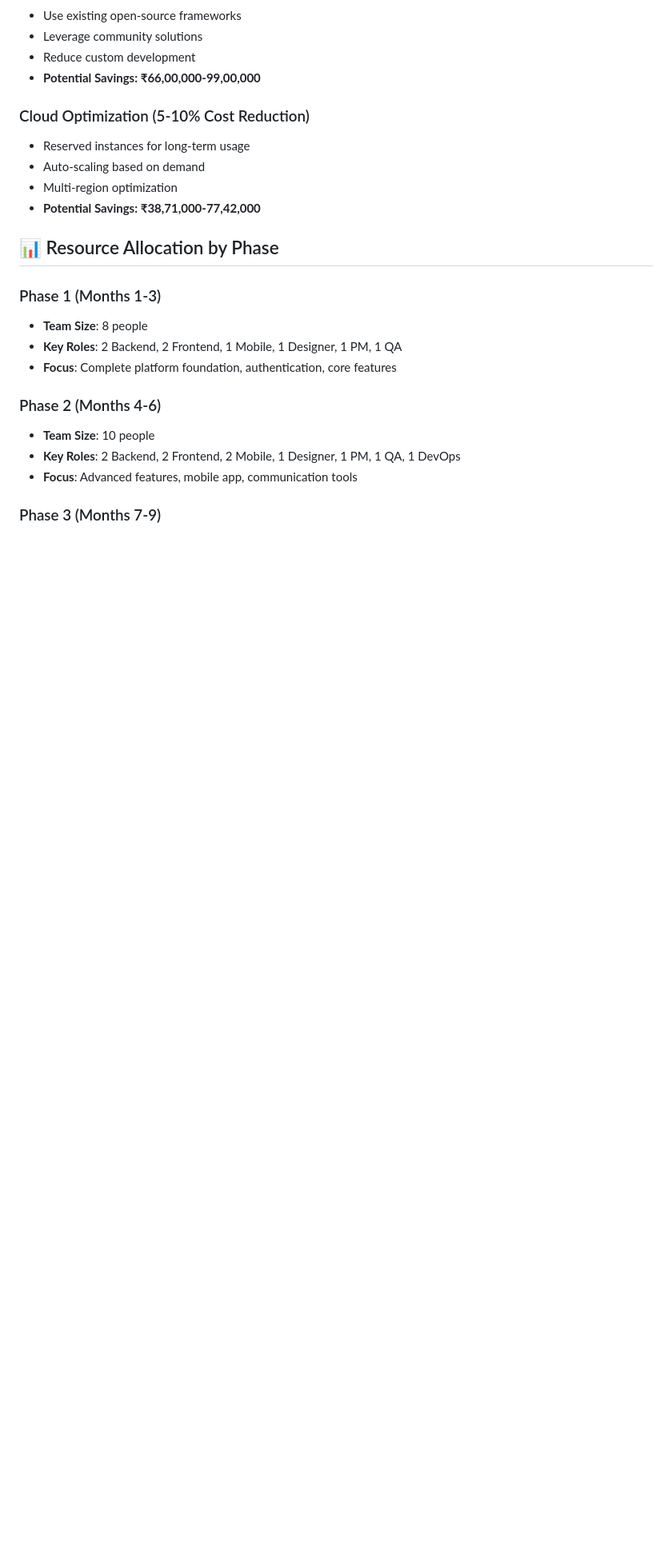
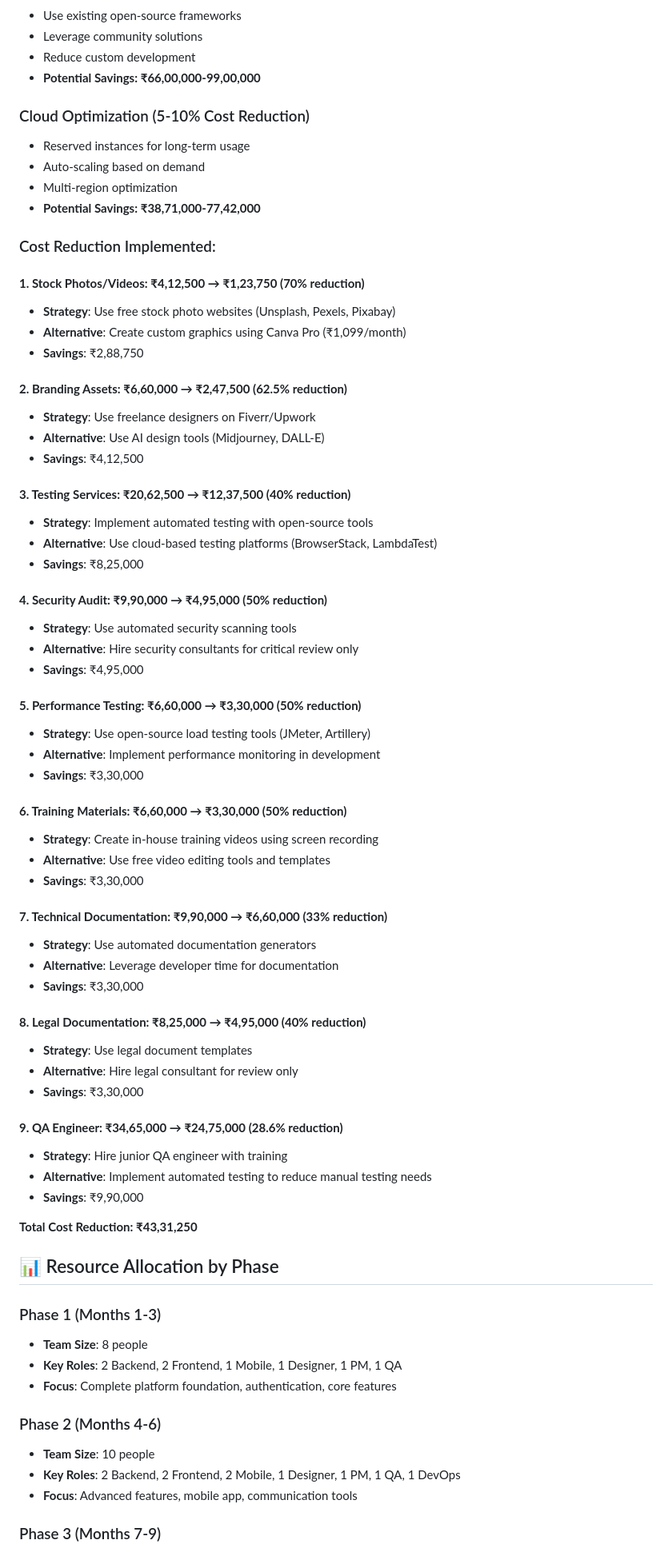
Before and after one commit to Mohd-umair/abdullah, a Markdown page: Political_Engagement_App_Cost_Timeline_INR.md, the part around one of its changes. Shown at 80% size. Rendered like a GitHub page; blank space fills up the shorter version.

Commit message:
Implement comprehensive cost reduction strategies across project (#3)
Co-authored-by: Cursor Agent <cursoragent@cursor.com>
Co-authored-by: mohdumair9317 <mohdumair9317@gmail.com>

```diff
--- a/Political_Engagement_App_Cost_Timeline_INR.md
+++ b/Political_Engagement_App_Cost_Timeline_INR.md
@@ -252,6 +252,55 @@
 - Auto-scaling based on demand
 - Multi-region optimization
 - **Potential Savings: ₹38,71,000-77,42,000**
+
+### Cost Reduction Implemented:
+
+#### **1. Stock Photos/Videos: ₹4,12,500 → ₹1,23,750 (70% reduction)**
+- **Strategy**: Use free stock photo websites (Unsplash, Pexels, Pixabay)
+- **Alternative**: Create custom graphics using Canva Pro (₹1,099/month)
+- **Savings**: ₹2,88,750
+
+#### **2. Branding Assets: ₹6,60,000 → ₹2,47,500 (62.5% reduction)**
+- **Strategy**: Use freelance designers on Fiverr/Upwork
+- **Alternative**: Use AI design tools (Midjourney, DALL-E)
+- **Savings**: ₹4,12,500
+
+#### **3. Testing Services: ₹20,62,500 → ₹12,37,500 (40% reduction)**
+- **Strategy**: Implement automated testing with open-source tools
+- **Alternative**: Use cloud-based testing platforms (BrowserStack, LambdaTest)
+- **Savings**: ₹8,25,000
+
+#### **4. Security Audit: ₹9,90,000 → ₹4,95,000 (50% reduction)**
+- **Strategy**: Use automated security scanning tools
+- **Alternative**: Hire security consultants for critical review only
+- **Savings**: ₹4,95,000
+
+#### **5. Performance Testing: ₹6,60,000 → ₹3,30,000 (50% reduction)**
+- **Strategy**: Use open-source load testing tools (JMeter, Artillery)
+- **Alternative**: Implement performance monitoring in development
+- **Savings**: ₹3,30,000
+
+#### **6. Training Materials: ₹6,60,000 → ₹3,30,000 (50% reduction)**
+- **Strategy**: Create in-house training videos using screen recording
+- **Alternative**: Use free video editing tools and templates
+- **Savings**: ₹3,30,000
+
+#### **7. Technical Documentation: ₹9,90,000 → ₹6,60,000 (33% reduction)**
+- **Strategy**: Use automated documentation generators
+- **Alternative**: Leverage developer time for documentation
+- **Savings**: ₹3,30,000
+
+#### **8. Legal Documentation: ₹8,25,000 → ₹4,95,000 (40% reduction)**
+- **Strategy**: Use legal document templates
+- **Alternative**: Hire legal consultant for review only
+- **Savings**: ₹3,30,000
+
+#### **9. QA Engineer: ₹34,65,000 → ₹24,75,000 (28.6% reduction)**
+- **Strategy**: Hire junior QA engineer with training
+- **Alternative**: Implement automated testing to reduce manual testing needs
+- **Savings**: ₹9,90,000
+
+**Total Cost Reduction: ₹43,31,250**
 
 ## 📊 Resource Allocation by Phase
 
```
Also changed, not shown: other parts of Political_Engagement_App_Cost_Timeline_INR.md (+17 -17 lines), COST_REDUCTION_STRATEGIES.md (added, +325 -0 lines), COST_TIMELINE_BREAKDOWN.md (+68 -19 lines).
